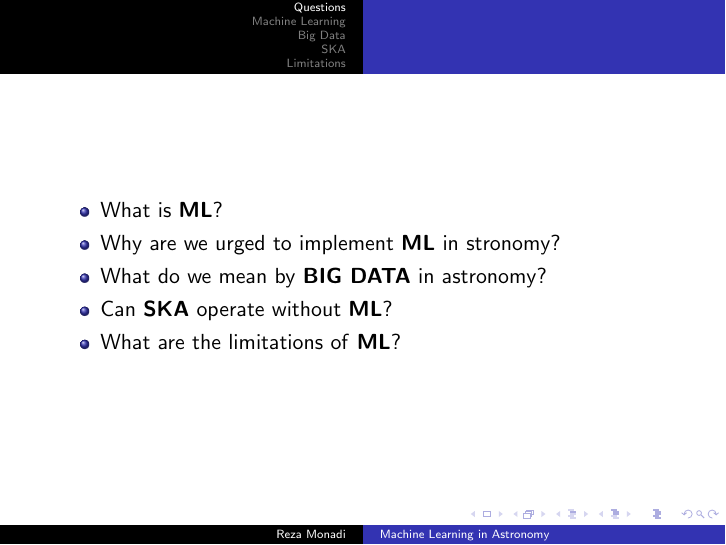
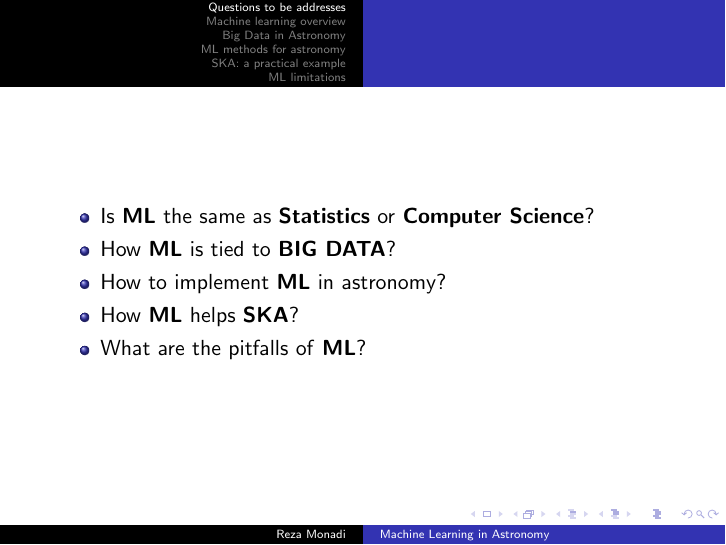
Before and after one commit to rezamonadi/Frontier, LaTeX slides (pres/presentation.tex): page 3 of 15 before the commit and page 7 of 22 after it. The pictures show the PDF file pres/presentation.pdf that the author committed with the source.

Commit message:
overview

```diff
--- a/pres/presentation.tex
+++ b/pres/presentation.tex
@@ -22,18 +22,18 @@
 \end{frame}
 
 
-\section{Questions}
+\section{Questions to be addresses}
 \frame{
 	\begin{itemize}
-		\item What is \textbf{ML}?
-		\item Why are we urged to implement \textbf{ML} in stronomy?
-		\item What do we mean by \textbf{BIG DATA} in astronomy?
-		%\item What is the relation of \textbf{BIG DATA} and \textbf{ML} in astronomy?
-		\item Can \textbf{SKA} operate without \textbf{ML}?
-		\item What are the limitations of \textbf{ML}?
+		\uncover<1->{\item Is \textbf{ML} the same as \textbf{Statistics} or \textbf{Computer Science}?}
+%		\uncover<2->{\item How big is \textbf{BIG DATA}?}
+		\uncover<2->{\item How \textbf{ML} is tied to \textbf{BIG DATA}?}
+		\uncover<3->{\item How to implement \textbf{ML} in astronomy? }
+		\uncover<4->{\item How \textbf{ML} helps \textbf{SKA}?}
+		\uncover<5->{\item What are the pitfalls of \textbf{ML}?}
 	\end{itemize}
 	}
 
-\section{Machine Learning}\frame{text}
+\section{Machine learning overview}\frame{text}
 \subsection{a}\frame{}
 \subsection{b}\frame{}
@@ -44,6 +47,11 @@
+\section{ML methods for astronomy}\frame{text}
 \subsection{a}\frame{}
 \subsection{b}\frame{}
-\section{Limitations}\frame{text}
+
+\section{SKA: a practical example}\frame{text}
+\subsection{a}\frame{}
+\subsection{b}\frame{}
+\section{ML limitations}\frame{text}
 \subsection{a}\frame{}
 \subsection{b}\frame{}
 \end{document}
```
Also changed, not shown: pres/presentation.pdf, pres/vvv.png (added), pres/presentation.tex (9 more changed lines), 6 other files.
